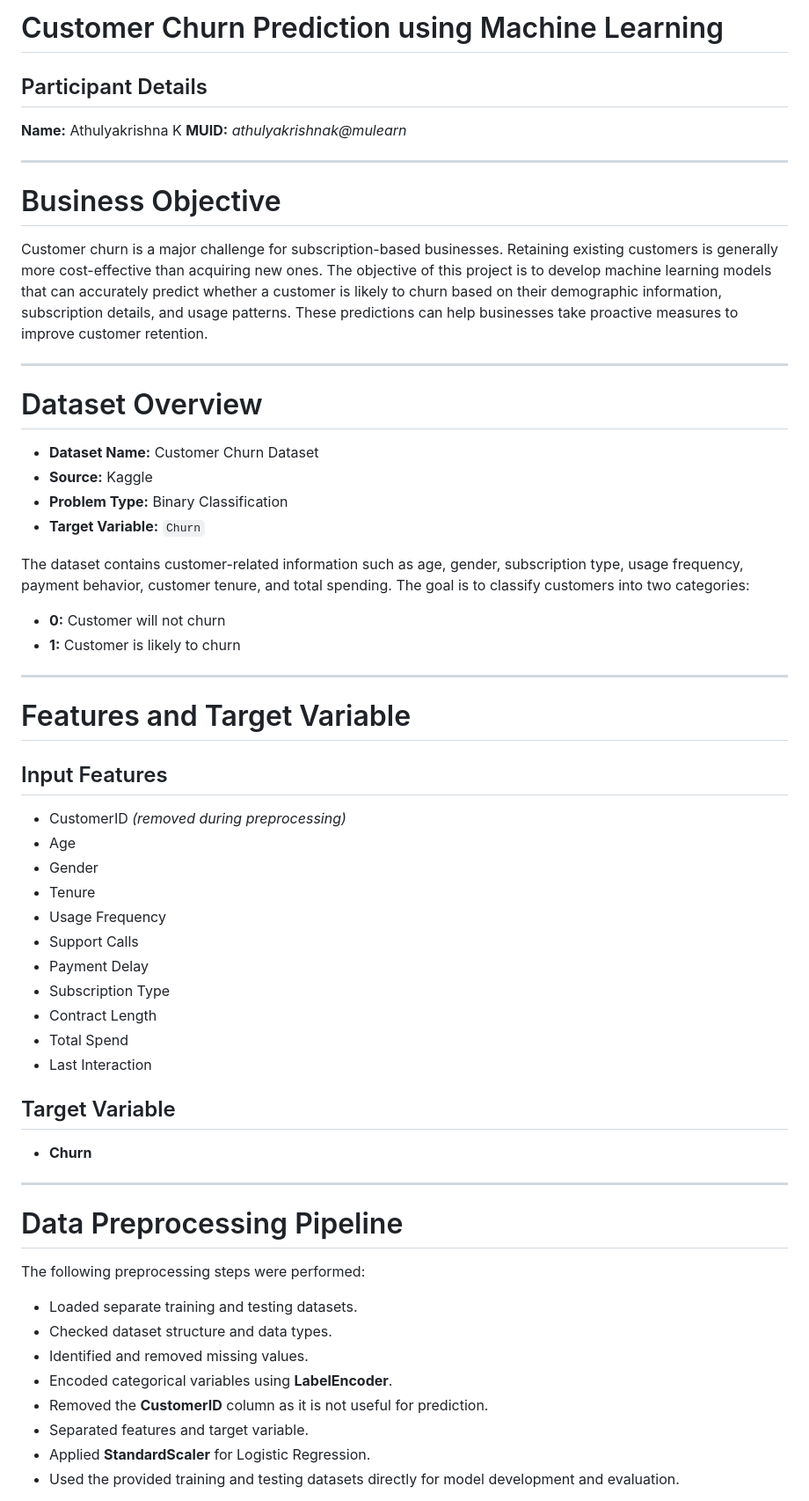
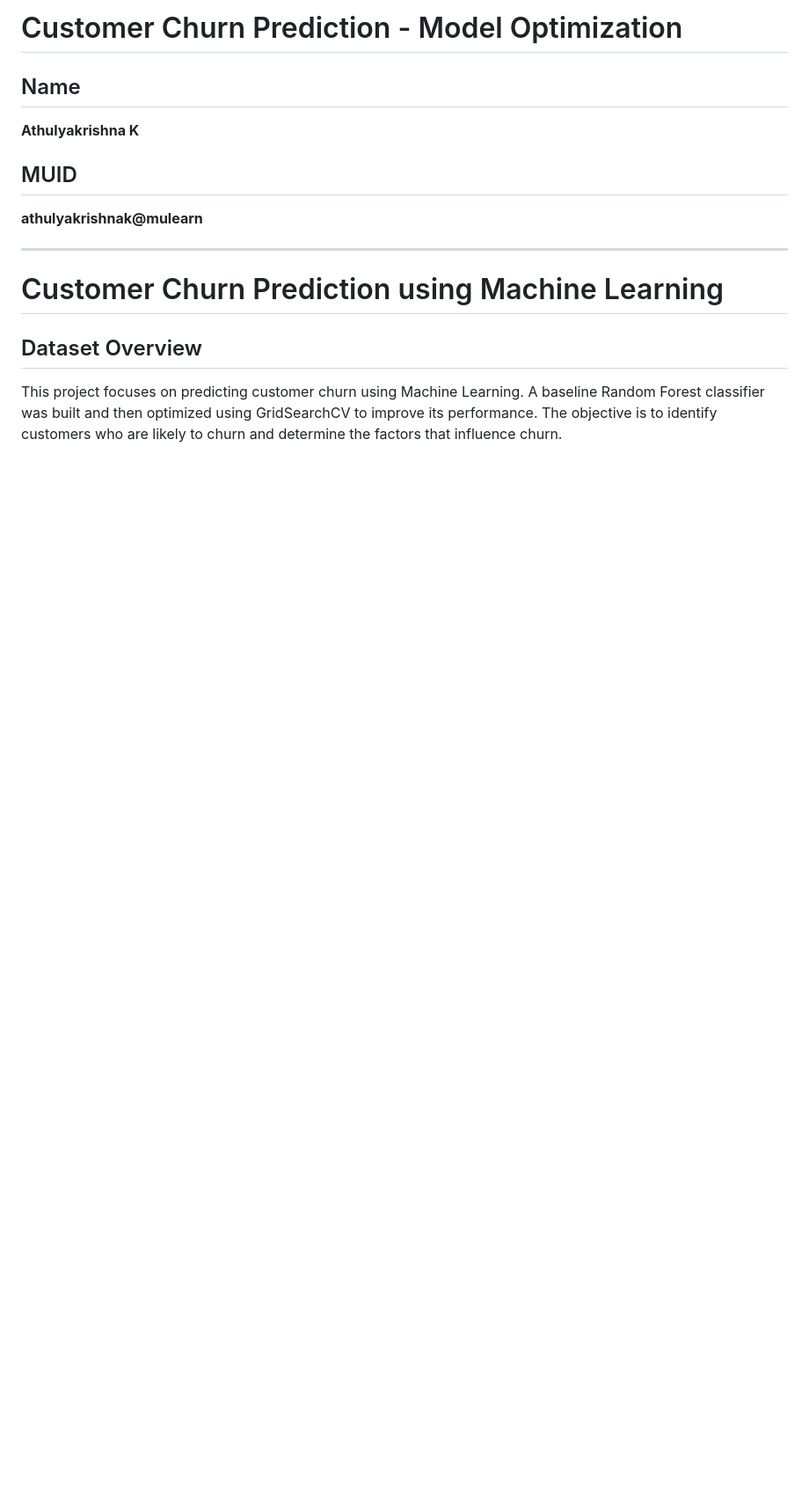
Before and after one commit to Athulyakrishna-k1312/epochs26-day01, a Markdown page: epochs26-day08/README.md, the part around one of its changes. Shown at 88% size. Rendered like a GitHub page; blank space fills up the shorter version.

```diff
--- a/epochs26-day08/README.md
+++ b/epochs26-day08/README.md
@@ -1,64 +1,16 @@
-# Customer Churn Prediction using Machine Learning
+# Customer Churn Prediction - Model Optimization
 
-## Participant Details
+## Name
+**Athulyakrishna K**
 
-**Name:** Athulyakrishna K
-**MUID:** *athulyakrishnak@mulearn*
+## MUID
+**athulyakrishnak@mulearn**
 
 ---
 
-# Business Objective
+# Customer Churn Prediction using Machine Learning
 
-Customer churn is a major challenge for subscription-based businesses. Retaining existing customers is generally more cost-effective than acquiring new ones. The objective of this project is to develop machine learning models that can accurately predict whether a customer is likely to churn based on their demographic information, subscription details, and usage patterns. These predictions can help businesses take proactive measures to improve customer retention.
+## Dataset Overview
 
----
+This project focuses on predicting customer churn using Machine Learning. A baseline Random Forest classifier was built and then optimized using GridSearchCV to improve its performance. The objective is to identify customers who are likely to churn and determine the factors that influence churn.
 
-# Dataset Overview
-
-* **Dataset Name:** Customer Churn Dataset
-* **Source:** Kaggle
-* **Problem Type:** Binary Classification
-* **Target Variable:** `Churn`
-
-The dataset contains customer-related information such as age, gender, subscription type, usage frequency, payment behavior, customer tenure, and total spending. The goal is to classify customers into two categories:
-
-* **0:** Customer will not churn
-* **1:** Customer is likely to churn
-
----
-
-# Features and Target Variable
-
-## Input Features
-
-* CustomerID *(removed during preprocessing)*
-* Age
-* Gender
-* Tenure
-* Usage Frequency
-* Support Calls
-* Payment Delay
-* Subscription Type
-* Contract Length
-* Total Spend
-* Last Interaction
-
-## Target Variable
-
-* **Churn**
-
----
-
-# Data Preprocessing Pipeline
-
-The following preprocessing steps were performed:
-
-* Loaded separate training and testing datasets.
-* Checked dataset structure and data types.
-* Identified and removed missing values.
-* Encoded categorical variables using **LabelEncoder**.
-* Removed the **CustomerID** column as it is not useful for prediction.
-* Separated features and target variable.
-* Applied **StandardScaler** for Logistic Regression.
-* Used the provided training and testing datasets directly for model development and evaluation.
-
```
Also changed, not shown: other parts of epochs26-day08/README.md (+138 -79 lines).
